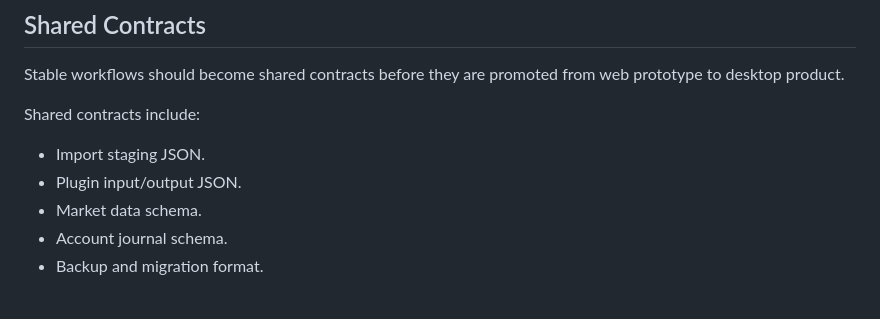
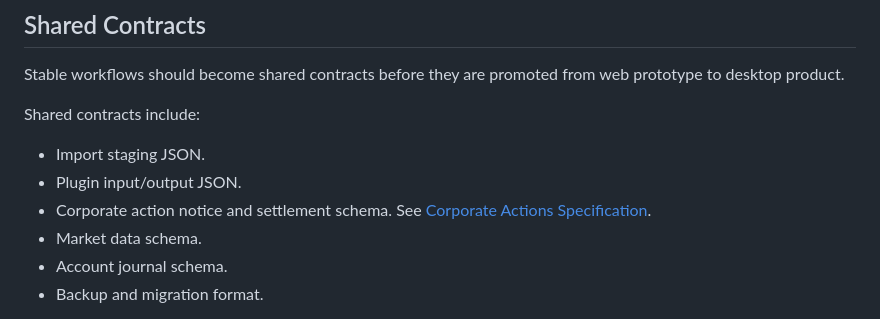
Before and after one commit to fulfill1130/local-stock-journal, a Markdown page: docs/DEVELOPMENT_TRACKS.md, the part around the change. Rendered like a GitHub page.

Commit message:
Add corporate actions planning spec

```diff
--- a/docs/DEVELOPMENT_TRACKS.md
+++ b/docs/DEVELOPMENT_TRACKS.md
@@ -58,6 +58,7 @@ Shared contracts include:
 
 - Import staging JSON.
 - Plugin input/output JSON.
+- Corporate action notice and settlement schema. See [Corporate Actions Specification](CORPORATE_ACTIONS_SPEC.md).
 - Market data schema.
 - Account journal schema.
 - Backup and migration format.
```
Also changed, not shown: docs/CORPORATE_ACTIONS_SPEC.md (added, +144 -0 lines).
